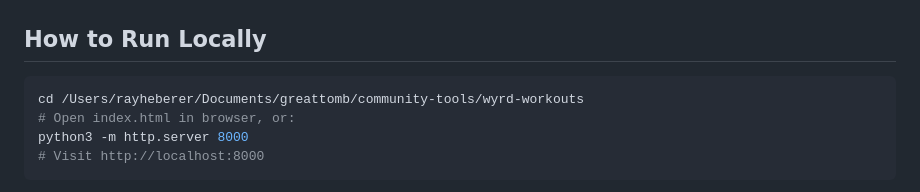
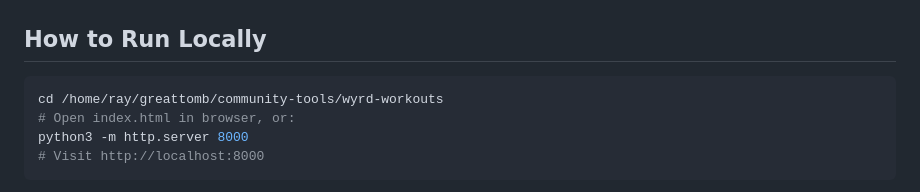
Before and after one commit to GreatTombProductions/wyrd-workout-tracker, a Markdown page: CLAUDE.md, the part around the change. Drawn GitHub-style.

Commit message:
fix: update macOS path to Linux in CLAUDE.md
Co-Authored-By: Claude Opus 4.6 (1M context) <noreply@anthropic.com>

````diff
--- a/CLAUDE.md
+++ b/CLAUDE.md
@@ -30,7 +30,7 @@ Single-page web app ("Worldtree Workout") that gamifies strength training using
 ## How to Run Locally
 
 ```bash
-cd /Users/rayheberer/Documents/greattomb/community-tools/wyrd-workouts
+cd /home/ray/greattomb/community-tools/wyrd-workouts
 # Open index.html in browser, or:
 python3 -m http.server 8000
 # Visit http://localhost:8000
````
